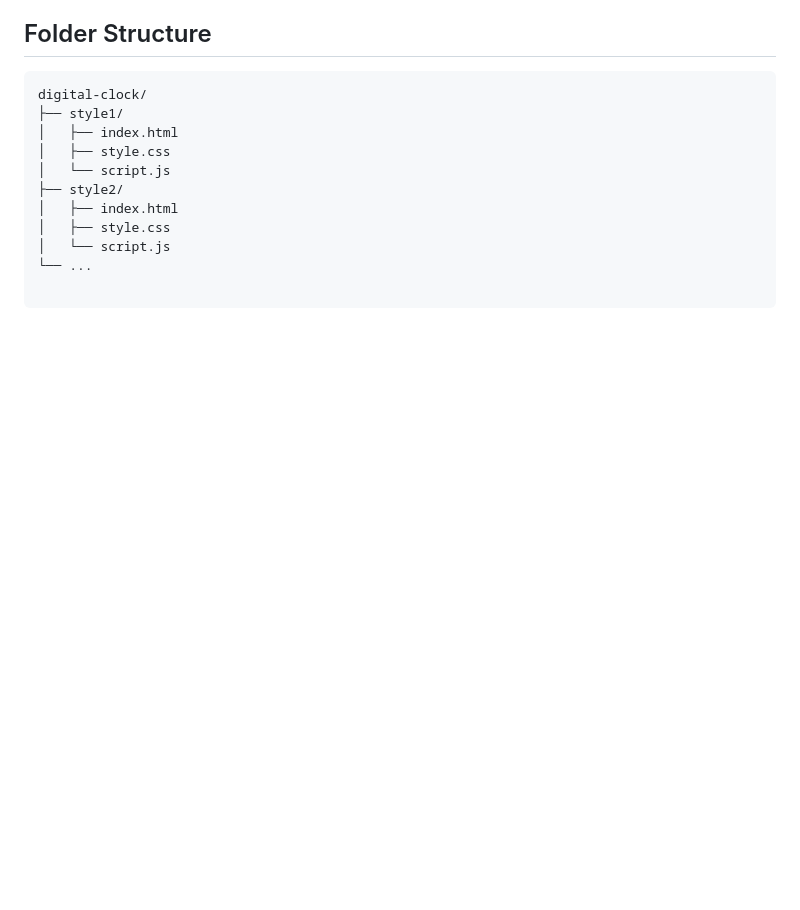
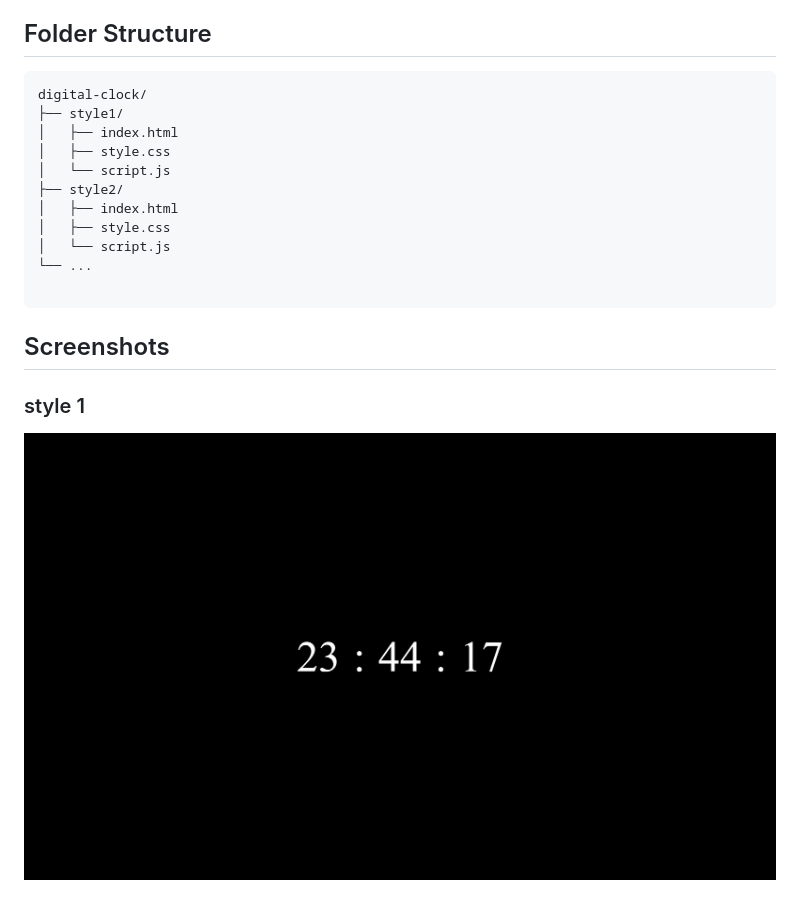
Before and after one commit to Rutu-Kalhapure/js-clocks, a Markdown page: digital-Clocks/README.md, the part around the change. Drawn GitHub-style; pictures changed too: assets/DigitalClock-style1.jpeg (added); blank space fills up the shorter version.

````diff
--- a/digital-Clocks/README.md
+++ b/digital-Clocks/README.md
@@ -17,3 +17,9 @@ digital-clock/
 └── ...
 
 ```
+
+## Screenshots
+
+### style 1
+
+![Digital Clock Screenshot](../assets/DigitalClock-style1.jpeg)
````
Also changed, not shown: README.md (+9 -0 lines), 3 other files.
